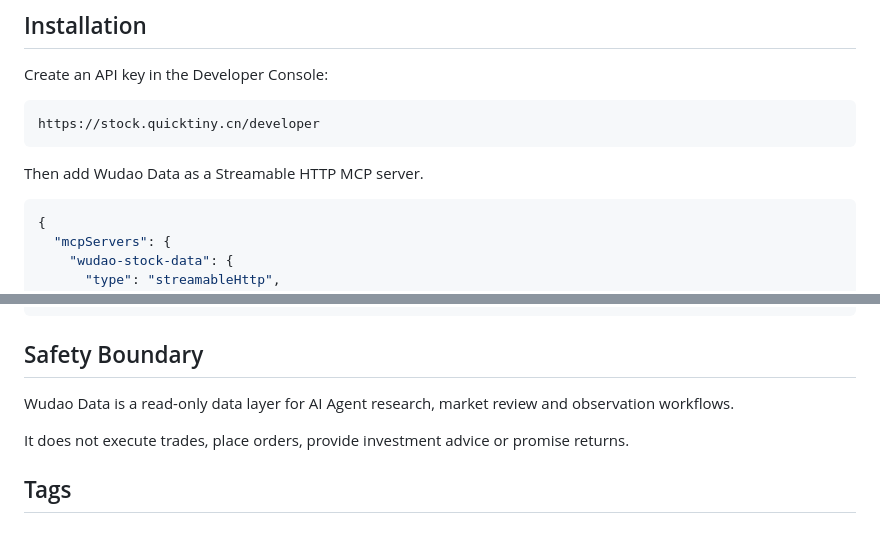
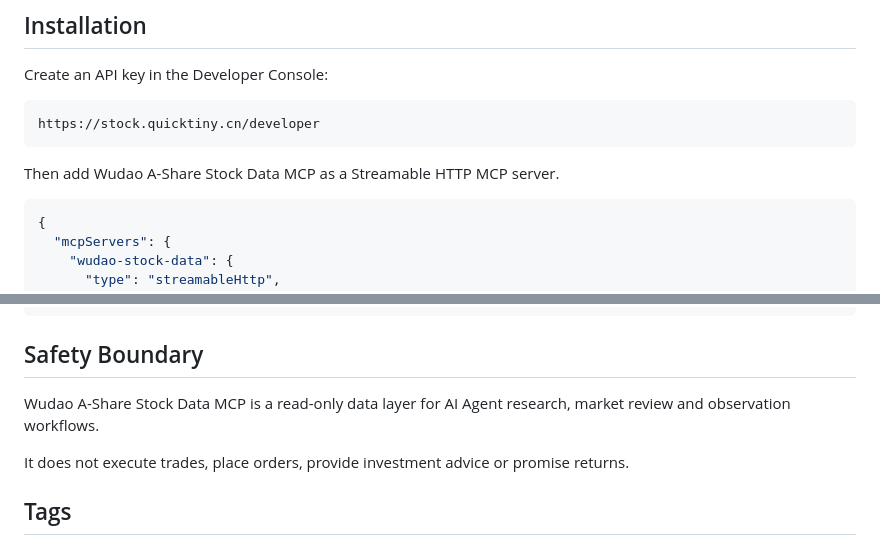
Before and after one commit to jcdreamjc/wudao-mcp, a Markdown page: README.md, 2 parts joined by grey strips. Drawn GitHub-style.

````diff
--- a/README.md
+++ b/README.md
@@ -32,7 +32,7 @@ Create an API key in the Developer Console:
 https://stock.quicktiny.cn/developer
 ```
 
-Then add Wudao Data as a Streamable HTTP MCP server.
+Then add Wudao A-Share Stock Data MCP as a Streamable HTTP MCP server.
 
 ```json
 {
@@ -142,7 +142,7 @@ https://stock.quicktiny.cn/api/mcp-stream?profile=short_term
 
 ## Safety Boundary
 
-Wudao Data is a read-only data layer for AI Agent research, market review and observation workflows.
+Wudao A-Share Stock Data MCP is a read-only data layer for AI Agent research, market review and observation workflows.
 
 It does not execute trades, place orders, provide investment advice or promise returns.
 
````
Also changed, not shown: other parts of README.md (+6 -6 lines).
